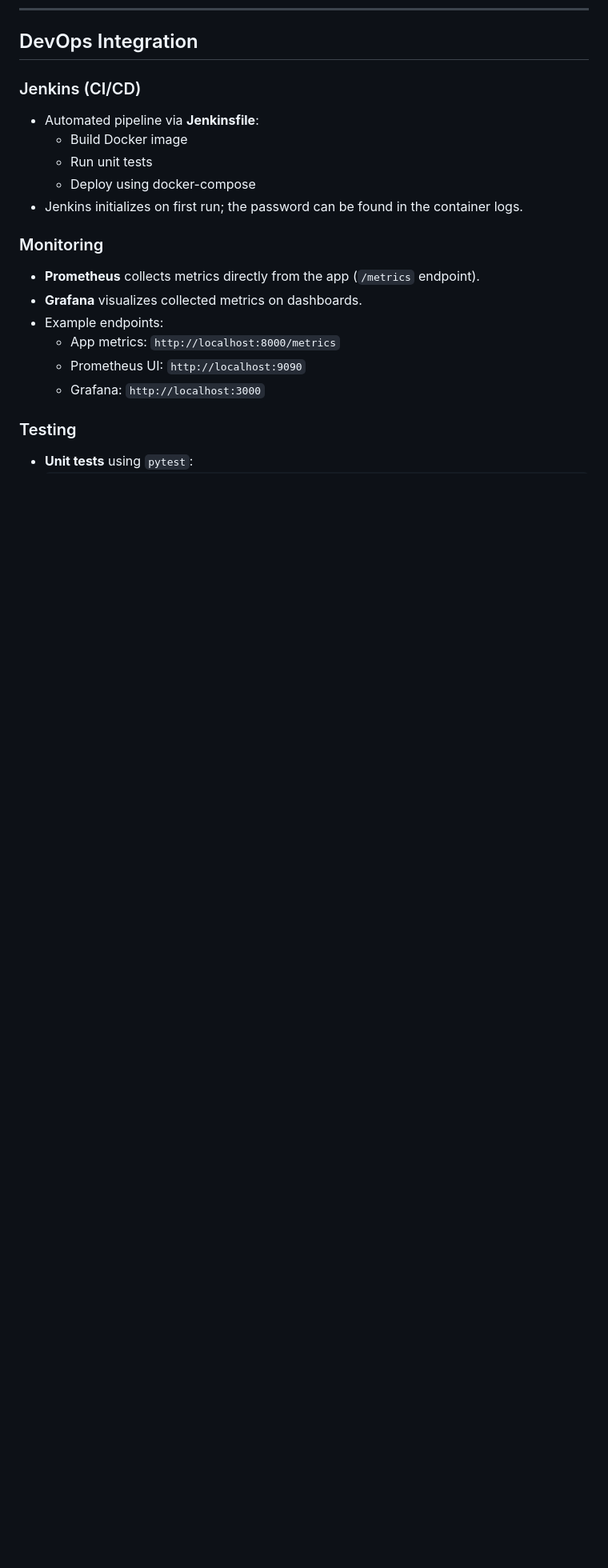
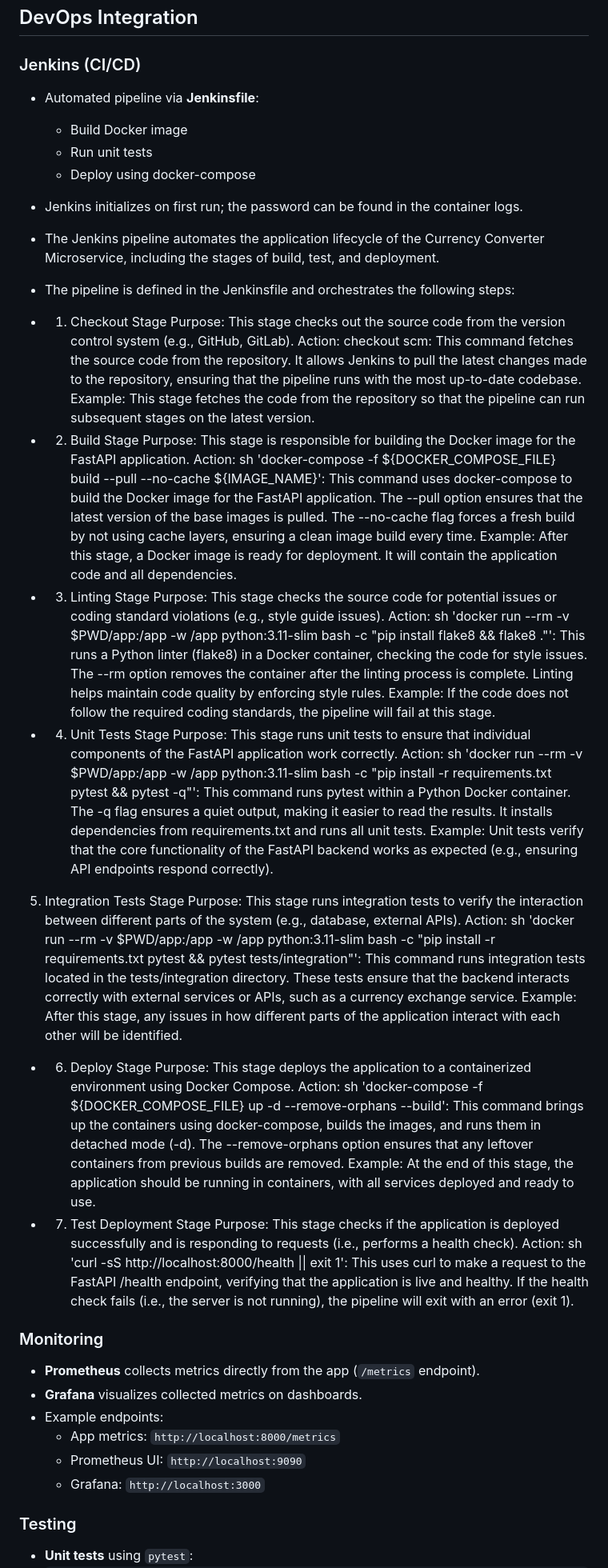
Before and after one commit to janbBodenmann/DevOps, a Markdown page: DevOps-complete/README.md, the part around the change. Shown at 80% size. GitHub-like rendering; blank space fills up the shorter version.

Commit message:
Implement Jenkins to documentation

```diff
--- a/DevOps-complete/README.md
+++ b/DevOps-complete/README.md
@@ -45,6 +45,70 @@ The architecture is designed to enable efficient development and operations, com
   - Run unit tests
   - Deploy using docker-compose
 - Jenkins initializes on first run; the password can be found in the container logs.
+- The Jenkins pipeline automates the application lifecycle of the Currency Converter Microservice, including the stages of build, test, and deployment.
+-  The pipeline is defined in the Jenkinsfile and orchestrates the following steps:
+-  1. Checkout Stage
+    Purpose: This stage checks out the source code from the version control system (e.g., GitHub, GitLab).
+    Action:
+    checkout scm: This command fetches the source code from the repository.
+    It allows Jenkins to pull the latest changes made to the repository, ensuring that the pipeline runs with the most up-to-date codebase.
+    Example:
+    This stage fetches the code from the repository so that the pipeline can run subsequent stages on the latest version.
+
+- 2. Build Stage
+    Purpose: This stage is responsible for building the Docker image for the FastAPI application.
+    Action:
+    sh 'docker-compose -f ${DOCKER_COMPOSE_FILE} build --pull --no-cache ${IMAGE_NAME}':
+    This command uses docker-compose to build the Docker image for the FastAPI application.
+    The --pull option ensures that the latest version of the base images is pulled.
+    The --no-cache flag forces a fresh build by not using cache layers, ensuring a clean image build every time.
+    Example:
+    After this stage, a Docker image is ready for deployment. It will contain the application code and all dependencies.
+
+- 3. Linting Stage
+    Purpose: This stage checks the source code for potential issues or coding standard violations (e.g., style guide issues).
+    Action:
+    sh 'docker run --rm -v $PWD/app:/app -w /app python:3.11-slim bash -c "pip install flake8 && flake8 ."':
+    This runs a Python linter (flake8) in a Docker container, checking the code for style issues.
+    The --rm option removes the container after the linting process is complete.
+    Linting helps maintain code quality by enforcing style rules.
+    Example:
+    If the code does not follow the required coding standards, the pipeline will fail at this stage.
+
+- 4. Unit Tests Stage
+    Purpose: This stage runs unit tests to ensure that individual components of the FastAPI application work correctly.
+    Action:
+    sh 'docker run --rm -v $PWD/app:/app -w /app python:3.11-slim bash -c "pip install -r requirements.txt pytest && pytest -q"':
+    This command runs pytest within a Python Docker container.
+    The -q flag ensures a quiet output, making it easier to read the results.
+    It installs dependencies from requirements.txt and runs all unit tests.
+    Example:
+    Unit tests verify that the core functionality of the FastAPI backend works as expected (e.g., ensuring API endpoints respond correctly).
+
+5. Integration Tests Stage
+    Purpose: This stage runs integration tests to verify the interaction between different parts of the system (e.g., database, external APIs).
+    Action:
+    sh 'docker run --rm -v $PWD/app:/app -w /app python:3.11-slim bash -c "pip install -r requirements.txt pytest && pytest tests/integration"':
+    This command runs integration tests located in the tests/integration directory.
+    These tests ensure that the backend interacts correctly with external services or APIs, such as a currency exchange service.
+    Example:
+    After this stage, any issues in how different parts of the application interact with each other will be identified.
+
+- 6. Deploy Stage
+    Purpose: This stage deploys the application to a containerized environment using Docker Compose.
+    Action:
+    sh 'docker-compose -f ${DOCKER_COMPOSE_FILE} up -d --remove-orphans --build':
+    This command brings up the containers using docker-compose, builds the images, and runs them in detached mode (-d).
+    The --remove-orphans option ensures that any leftover containers from previous builds are removed.
+    Example:
+    At the end of this stage, the application should be running in containers, with all services deployed and ready to use.
+
+- 7. Test Deployment Stage
+    Purpose: This stage checks if the application is deployed successfully and is responding to requests (i.e., performs a health check).
+    Action:
+    sh 'curl -sS http://localhost:8000/health || exit 1':
+    This uses curl to make a request to the FastAPI /health endpoint, verifying that the application is live and healthy.
+    If the health check fails (i.e., the server is not running), the pipeline will exit with an error (exit 1).
 
 ### Monitoring
 - **Prometheus** collects metrics directly from the app (`/metrics` endpoint).
```
